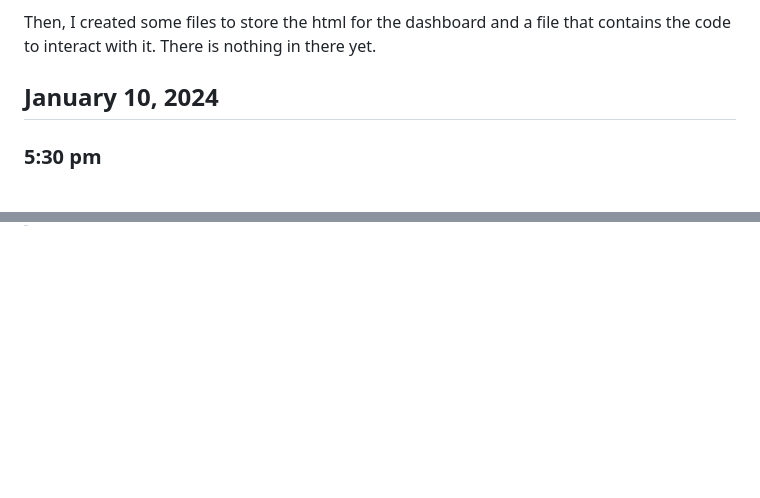
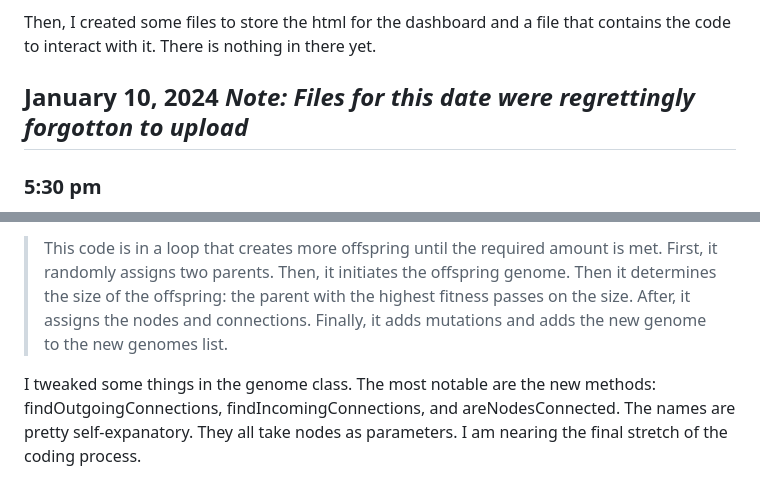
Before and after one commit to jack-jensen/Science-Fair-Neuroevolution, a Markdown page: README.md, 2 parts joined by grey strips. GitHub-like rendering; blank space fills up the shorter version.

```diff
--- a/README.md
+++ b/README.md
@@ -52,7 +52,7 @@ Then, I created some files to store the html for the dashboard and a file that c
 
 
 
-## January 10, 2024
+## January 10, 2024 *Note: Files for this date were regrettingly forgotton to upload*
 ### 5:30 pm
 
 In the past few days, I have been researching how to make a dashboard for my project. I found an extremely helpful [video](https://www.youtube.com/watch?v=h18LMskRNMA&list=PLvOT6zBnJyYFqKp4dBCS1aZ8Nzbll7qre&index=6), and ended up using code from the video in my project. The files ResponseBuilder.py, ResponseParser.py, and WebConnection.py are all completely not my code. I also used their code as a framwork for main.py. This code is only used for communicating with the webserver. All project-specific code is my own.
@@ -103,0 +188,4 @@ I moved the motor and genome classes to their own files, and I added some files
+>This code is in a loop that creates more offspring until the required amount is met. First, it randomly assigns two parents. Then, it initiates the offspring genome. Then it determines the size of the offspring: the parent with the highest fitness passes on the size. After, it assigns the nodes and connections. Finally, it adds mutations and adds the new genome to the new genomes list.
+>
+I tweaked some things in the genome class. The most notable are the new methods: findOutgoingConnections, findIncomingConnections, and areNodesConnected. The names are pretty self-expanatory. They all take nodes as parameters.
+I am nearing the final stretch of the coding process.
```
Also changed, not shown: other parts of README.md (+84 -0 lines).
